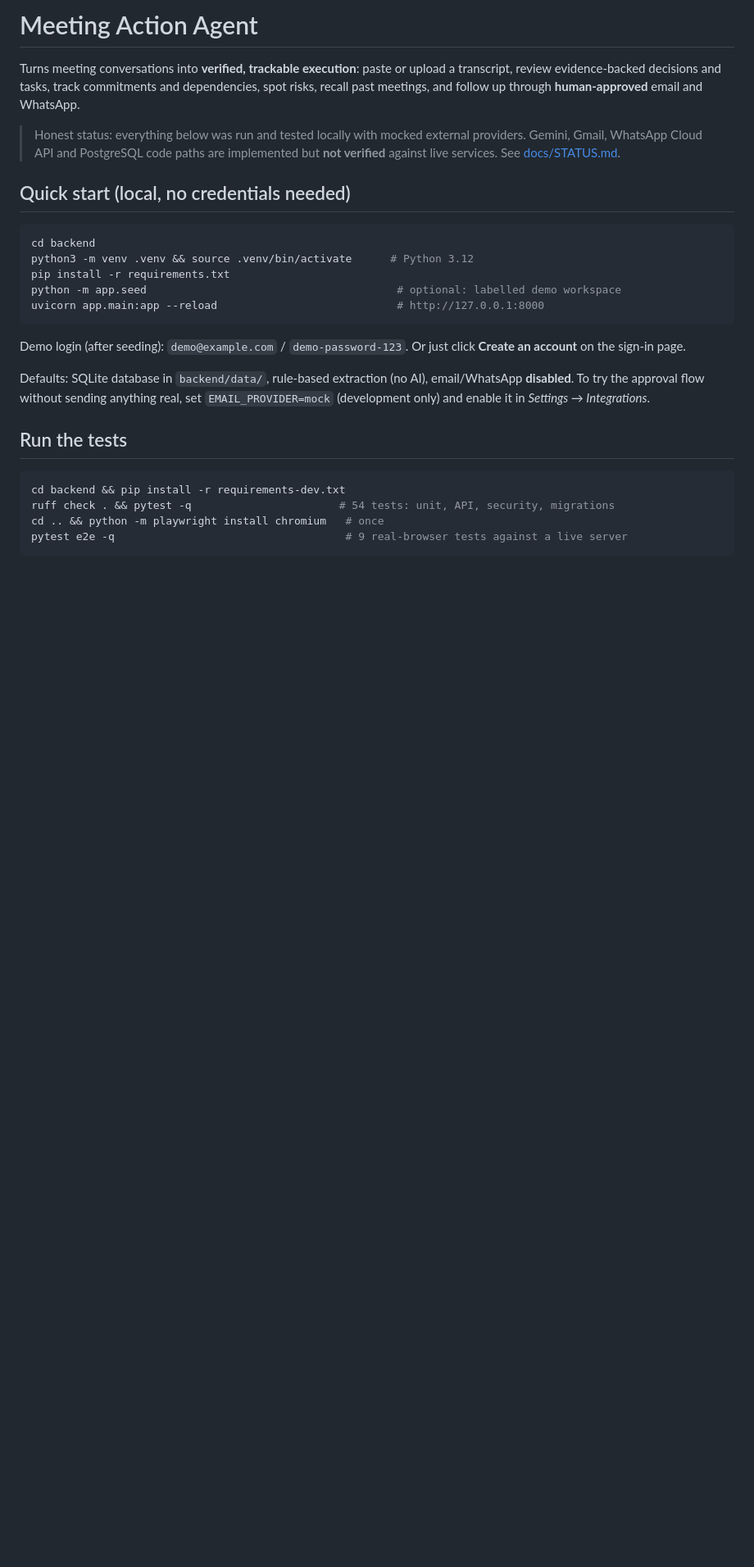
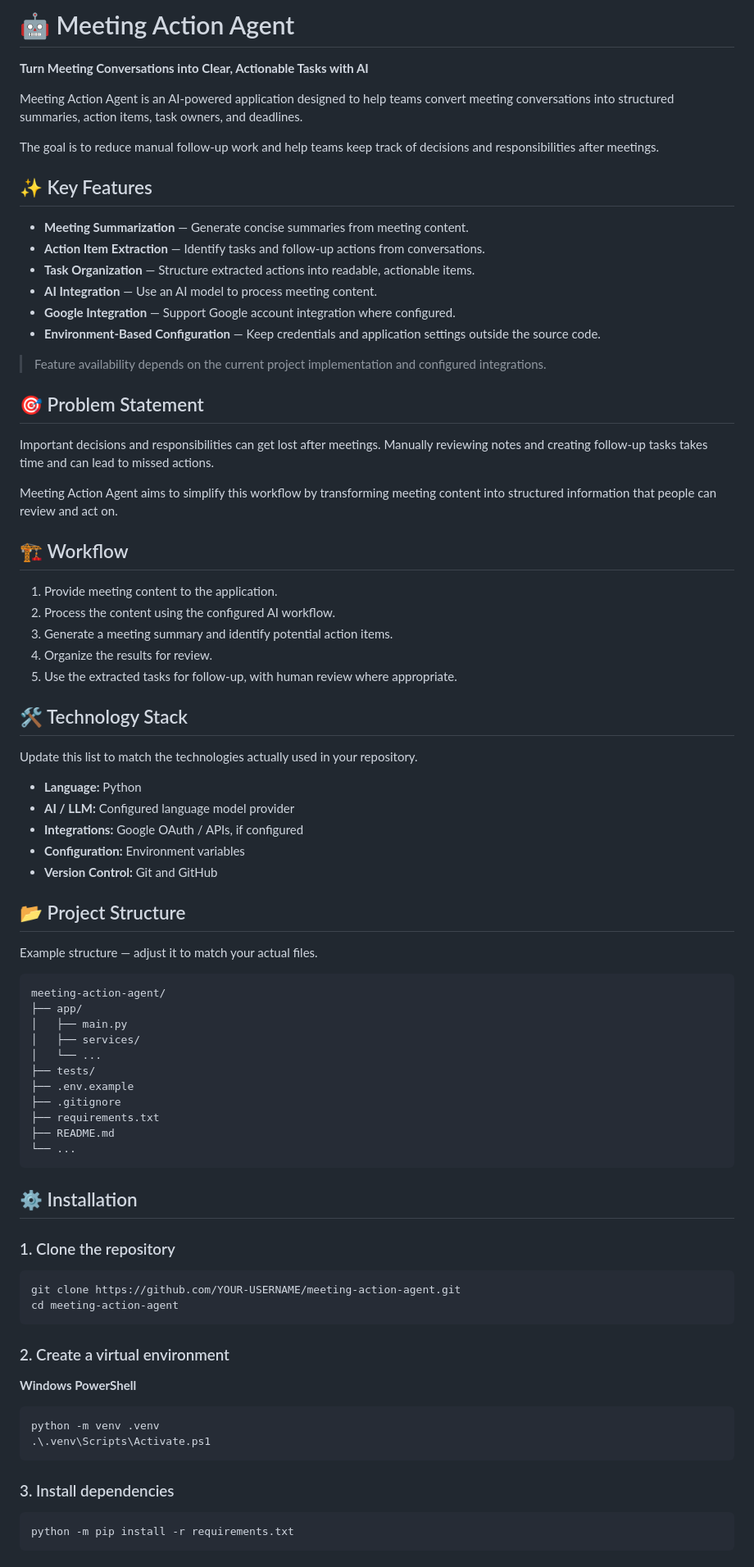
Before and after one commit to WaheedAbbas199/Meeting-Action-Agent, a Markdown page: README.md, the part around one of its changes. Shown at 82% size. GitHub-like rendering; blank space fills up the shorter version.

Commit message:
docs: improve project README

````diff
--- a/README.md
+++ b/README.md
@@ -1,29 +1,85 @@
-# Meeting Action Agent
+# 🤖 Meeting Action Agent
 
-Turns meeting conversations into **verified, trackable execution**: paste or upload a transcript, review evidence-backed decisions and tasks, track commitments and dependencies, spot risks, recall past meetings, and follow up through **human-approved** email and WhatsApp.
+**Turn Meeting Conversations into Clear, Actionable Tasks with AI**
 
-> Honest status: everything below was run and tested locally with mocked external providers. Gemini, Gmail, WhatsApp Cloud API and PostgreSQL code paths are implemented but **not verified** against live services. See [docs/STATUS.md](docs/STATUS.md).
+Meeting Action Agent is an AI-powered application designed to help teams convert meeting conversations into structured summaries, action items, task owners, and deadlines.
 
-## Quick start (local, no credentials needed)
+The goal is to reduce manual follow-up work and help teams keep track of decisions and responsibilities after meetings.
+
+## ✨ Key Features
+
+- **Meeting Summarization** — Generate concise summaries from meeting content.
+- **Action Item Extraction** — Identify tasks and follow-up actions from conversations.
+- **Task Organization** — Structure extracted actions into readable, actionable items.
+- **AI Integration** — Use an AI model to process meeting content.
+- **Google Integration** — Support Google account integration where configured.
+- **Environment-Based Configuration** — Keep credentials and application settings outside the source code.
+
+> Feature availability depends on the current project implementation and configured integrations.
+
+## 🎯 Problem Statement
+
+Important decisions and responsibilities can get lost after meetings. Manually reviewing notes and creating follow-up tasks takes time and can lead to missed actions.
+
+Meeting Action Agent aims to simplify this workflow by transforming meeting content into structured information that people can review and act on.
+
+## 🏗️ Workflow
+
+1. Provide meeting content to the application.
+2. Process the content using the configured AI workflow.
+3. Generate a meeting summary and identify potential action items.
+4. Organize the results for review.
+5. Use the extracted tasks for follow-up, with human review where appropriate.
+
+## 🛠️ Technology Stack
+
+Update this list to match the technologies actually used in your repository.
+
+- **Language:** Python
+- **AI / LLM:** Configured language model provider
+- **Integrations:** Google OAuth / APIs, if configured
+- **Configuration:** Environment variables
+- **Version Control:** Git and GitHub
+
+## 📂 Project Structure
+
+Example structure — adjust it to match your actual files.
+
+```text
+meeting-action-agent/
+├── app/
+│   ├── main.py
+│   ├── services/
+│   └── ...
+├── tests/
+├── .env.example
+├── .gitignore
+├── requirements.txt
+├── README.md
+└── ...
+```
+
+## ⚙️ Installation
+
+### 1. Clone the repository
 
 ```bash
-cd backend
-python3 -m venv .venv && source .venv/bin/activate      # Python 3.12
-pip install -r requirements.txt
-python -m app.seed                                       # optional: labelled demo workspace
-uvicorn app.main:app --reload                            # http://127.0.0.1:8000
+git clone https://github.com/YOUR-USERNAME/meeting-action-agent.git
+cd meeting-action-agent
 ```
 
-Demo login (after seeding): `demo@example.com` / `demo-password-123`. Or just click **Create an account** on the sign-in page.
+### 2. Create a virtual environment
 
-Defaults: SQLite database in `backend/data/`, rule-based extraction (no AI), email/WhatsApp **disabled**. To try the approval flow without sending anything real, set `EMAIL_PROVIDER=mock` (development only) and enable it in *Settings → Integrations*.
+**Windows PowerShell**
 
-## Run the tests
+```powershell
+python -m venv .venv
+.\.venv\Scripts\Activate.ps1
+```
+
+### 3. Install dependencies
 
 ```bash
-cd backend && pip install -r requirements-dev.txt
-ruff check . && pytest -q                       # 54 tests: unit, API, security, migrations
-cd .. && python -m playwright install chromium   # once
-pytest e2e -q                                    # 9 real-browser tests against a live server
+python -m pip install -r requirements.txt
 ```
 
````
Also changed, not shown: other parts of README.md (+58 -22 lines).
